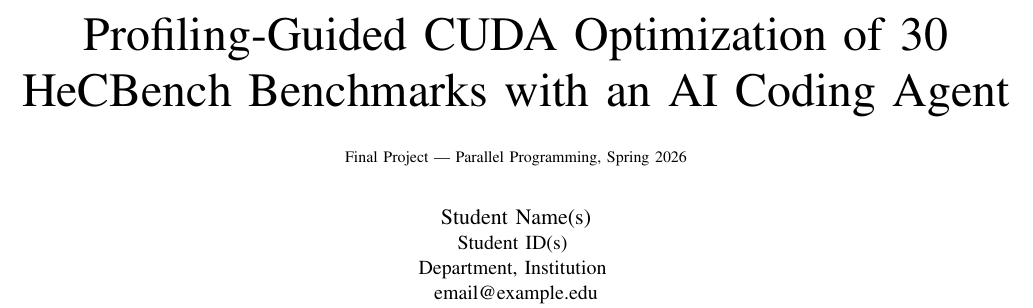
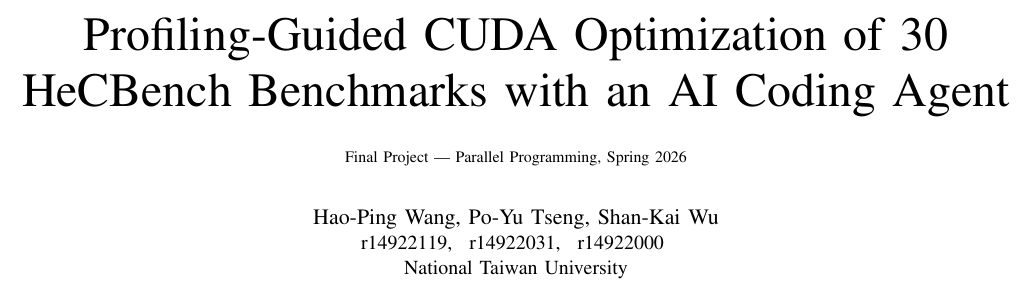
Before and after one commit to howardwang1005/hecbench-cuda-optimization, a LaTeX paper (report.tex): part of page 1 of 4, cut so that both start at the same text. Compiled offline with pdfLaTeX.

Commit message:
docs: add authors (Wang/Tseng/Wu, NTU r14922119/031/000)

```diff
--- a/report.tex
+++ b/report.tex
@@ -45,9 +45,14 @@
 Benchmarks with an AI Coding Agent\\
 {\footnotesize Final Project --- Parallel Programming, Spring 2026}}
 
+% Authors: r14922119 王昊平 (Hao-Ping Wang), r14922031 曾柏瑜 (Po-Yu Tseng),
+%          r14922000 吳善凱 (Shan-Kai Wu). Romanized below so the paper compiles
+%          with pdfLaTeX; to print the Chinese names, load a CJK package
+%          (e.g. xeCJK with XeLaTeX) and substitute them.
 \author{%
-\IEEEauthorblockN{Student Name(s)}
-\IEEEauthorblockA{Student ID(s) \\ Department, Institution \\ email@example.edu}%
+\IEEEauthorblockN{Hao-Ping Wang, Po-Yu Tseng, Shan-Kai Wu}
+\IEEEauthorblockA{r14922119, \enspace r14922031, \enspace r14922000 \\
+National Taiwan University}%
 }
 
 \maketitle
```
